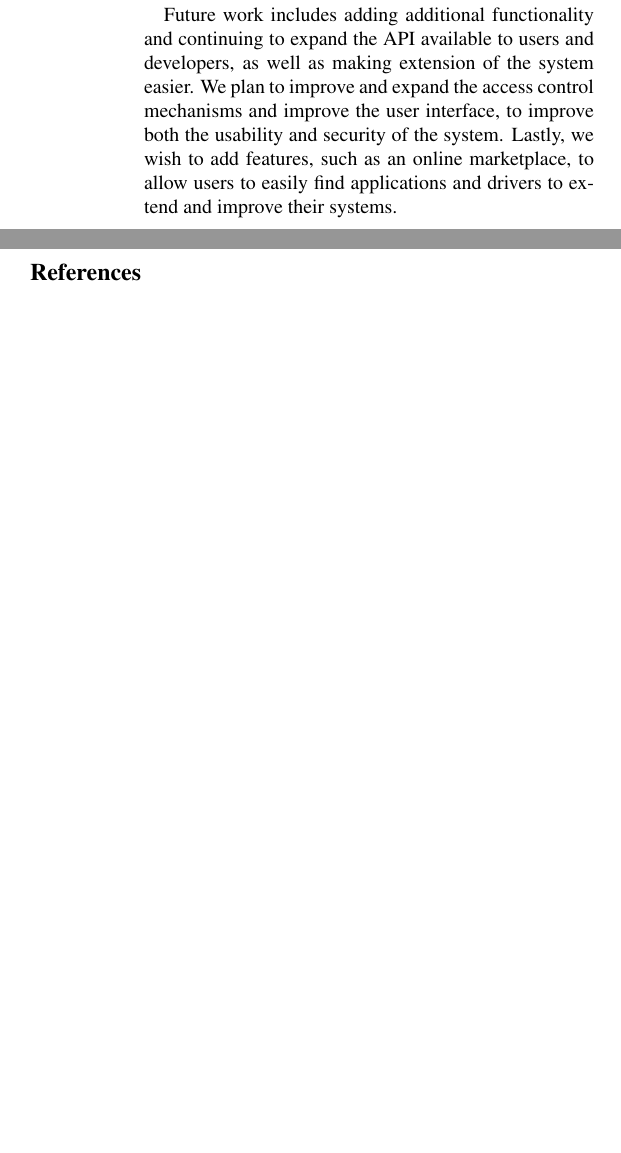
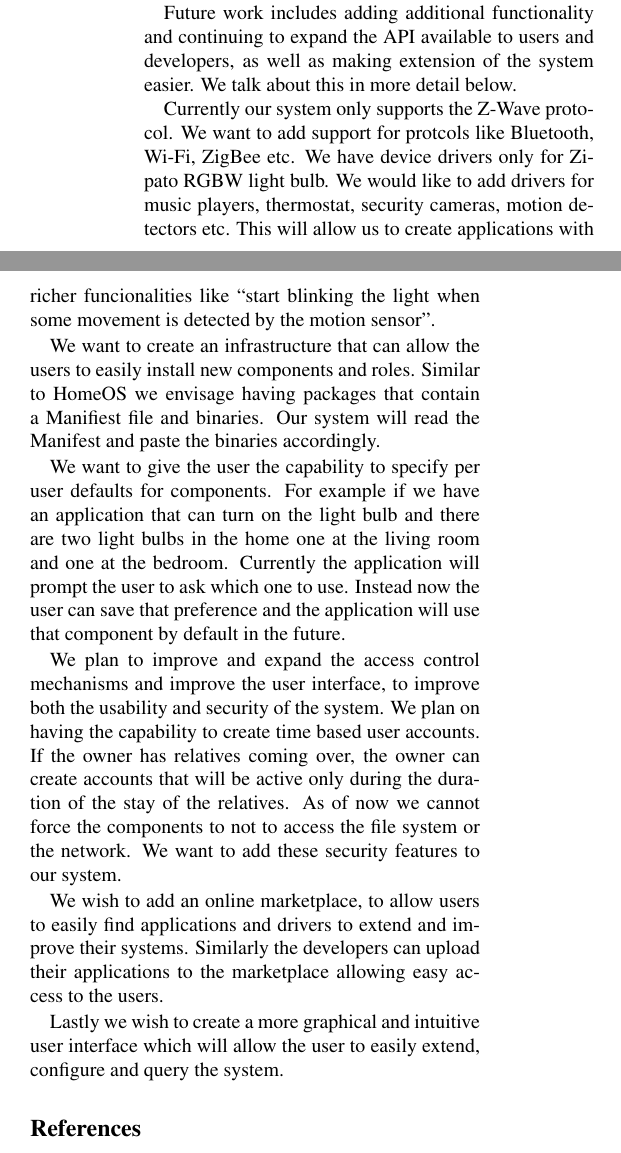
Before and after one commit to 0xCafeDude/crossPlatformAlternativeHomeOS, a LaTeX document (paper/paper.tex, which reads paper/future.tex): two parts of the columns of page 6 of 6 before the commit and two parts of the columns of page 6 of 7 after it, joined at a grey line, cut so that both start at the same text, the shorter picture padded with empty space. Compiled offline with pdfLaTeX; a LaTeX package or settings file that is missing is left out.

Commit message:
future work

```diff
--- a/paper/future.tex
+++ b/paper/future.tex
@@ -9,8 +9,38 @@ HomeOS.
 
 Future work includes adding additional functionality and continuing to expand
 the API available to users and developers, as well as making extension of the
-system easier. We plan to improve and expand the access control mechanisms and
-improve the user interface, to improve both the usability and security of the
-system. Lastly, we wish to add features, such as an online marketplace, to allow
-users to easily find applications and drivers to extend and improve their
-systems.
+system easier. We talk about this in more detail below.
+
+Currently our system only supports the Z-Wave protocol. We want
+to add support for protcols like Bluetooth, Wi-Fi, ZigBee etc. We have device
+drivers only for Zipato RGBW light bulb. We would like to add drivers for music
+players, thermostat, security cameras, motion detectors etc. This will allow us
+to create applications with richer funcionalities like ``start blinking the
+light when some movement is detected by the motion sensor''.
+
+We want to create an infrastructure that can allow the users to easily install
+new components and roles. Similar to HomeOS we envisage having packages that
+contain a Manifiest file and binaries. Our system will read the Manifest and
+paste the binaries accordingly.
+
+We want to give the user the capability to specify per user defaults for
+components. For example if we have an application that can turn on the light
+bulb and there are two light bulbs in the home one at the living room and one
+at the bedroom. Currently the application will prompt the user to ask which one
+to use. Instead now the user can save that preference and the application will
+use that component by default in the future.
+
+We plan to improve and expand the access control mechanisms and improve the user
+interface, to improve both the usability and security of the system. We plan on
+having the capability to create time based user accounts. If the owner has
+relatives coming over, the owner can create accounts that will be active only
+during the duration of the stay of the relatives. As of now we cannot force the
+components to not to access the file system or the network. We want to add these
+security features to our system.
+
+We wish to add an online marketplace, to allow users to easily find applications
+and drivers to extend and improve their systems. Similarly the developers can
+upload their applications to the marketplace allowing easy access to the users.
+
+Lastly we wish to create a more graphical and intuitive user interface which
+will allow the user to easily extend, configure and query the system.
```
